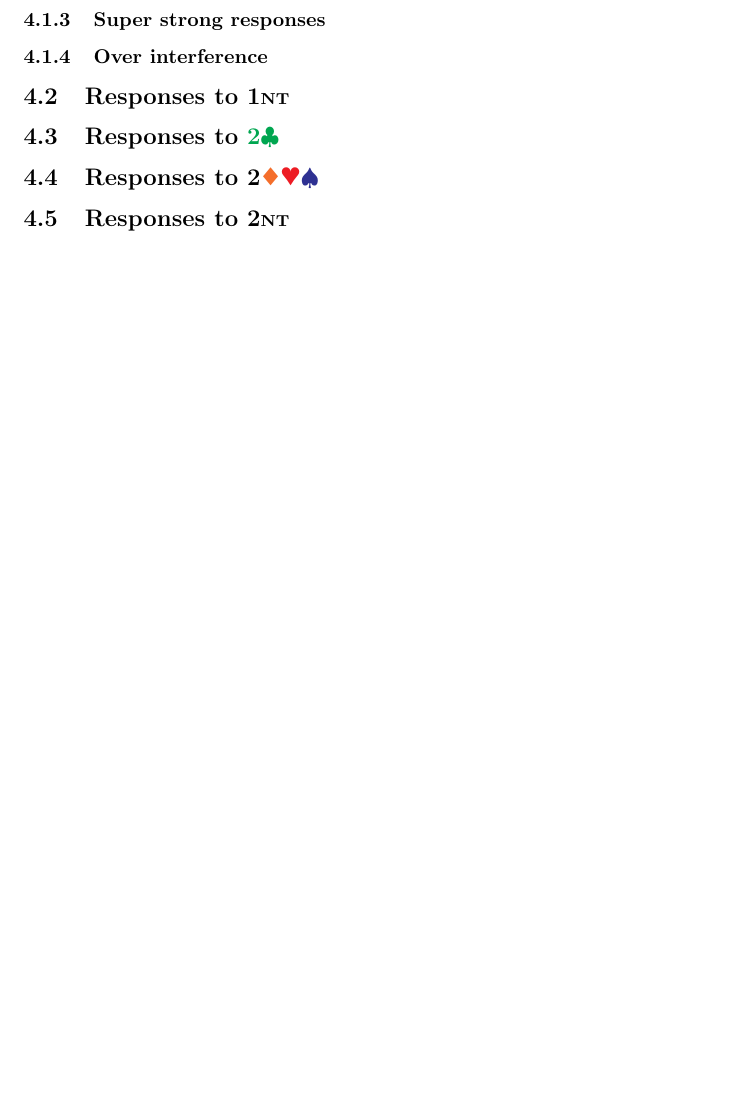
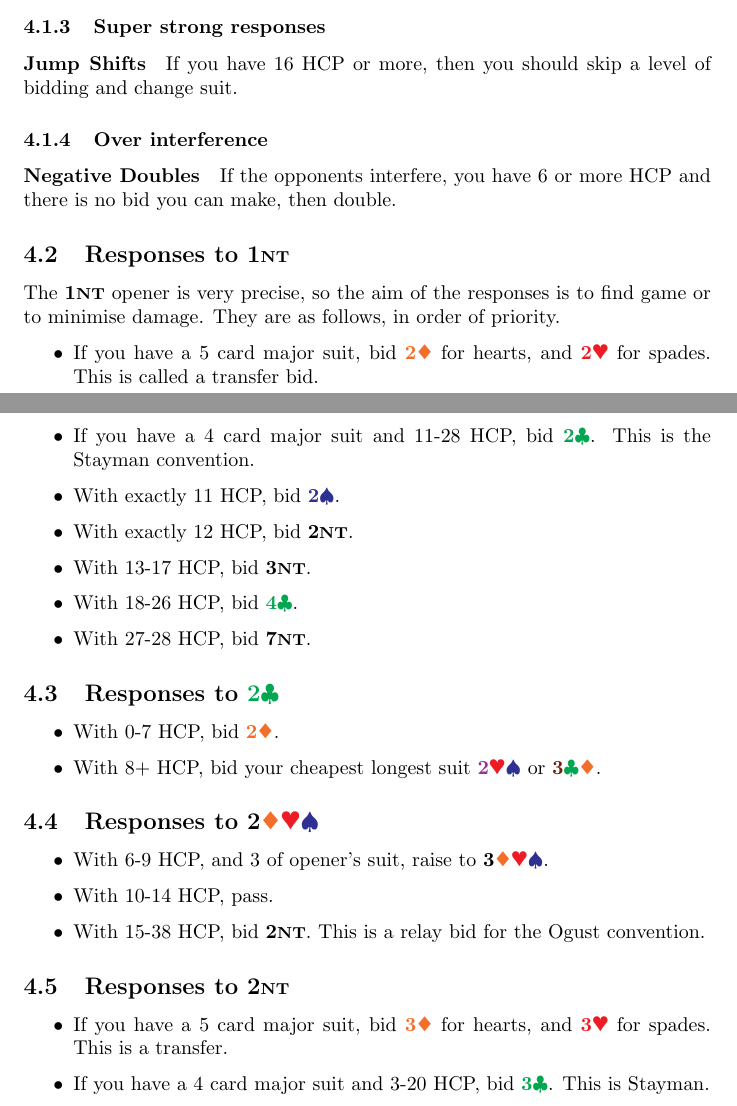
Before and after one commit to sams25/bridge, a LaTeX document (notes.tex): part of page 5 of 5 before the commit and two parts of pages 4 and 5 of 6 after it, the two joined at a grey line, cut so that both start at the same text, the shorter picture padded with empty space. Compiled offline with pdfLaTeX.

Commit message:
More responses to opener

```diff
--- a/notes.tex
+++ b/notes.tex
@@ -214,21 +215,58 @@ If you are weak, but have 5 of opener's major and a singleton or void, you may r
 %TODO Sort this section out. What about 2NT?
 If you have 10 or more HCP, you may respond at the 2 level. You should only make a 2 level response if you can't make a 1 level suit response. The same rules about suit preference apply here.
 
-
-
 \subsubsection{Super strong responses}
 
+\paragraph{Jump Shifts}
 
+If you have 16 HCP or more, then you should skip a level of bidding and change suit.
 
 \subsubsection{Over interference}
 
+\paragraph{Negative Doubles}
+
+If the opponents interfere, you have 6 or more HCP and there is no bid you can make, then double.
+%TODO Sort this out properly. Agree on something more refined than what we have now.
+
 \subsection{Responses to \NT{1}}
+
+%TODO What about 3 level responses?
+The \NT{1} opener is very precise, so the aim of the responses is to find game or to minimise damage. They are as follows, in order of priority.
+
+\begin{itemize}
+\item If you have a 5 card major suit, bid \D{2} for hearts, and \H{2} for spades. This is called a transfer bid.
+\item If you have a 4 card major suit and 11-28 HCP, bid \C{2}. This is the Stayman convention.
+\item With exactly 11 HCP, bid \S{2}.
+\item With exactly 12 HCP, bid \NT{2}.
+\item With 13-17 HCP, bid \NT{3}.
+\item With 18-26 HCP, bid \C{4}.
+\item With 27-28 HCP, bid \NT{7}.
+\end{itemize}
 
 \subsection{Responses to \C{2}}
 
+\begin{itemize}
+\item With 0-7 HCP, bid \D{2}.
+\item With 8+ HCP, bid your cheapest longest suit \majors{2} or \minors{3}.
+%TODO What should 2NT mean here?
+\end{itemize}
+
 \subsection{Responses to \notclubs{2}}
 
+%TODO What does change of suit mean? Should you raise to 4 with 4 card support?
+\begin{itemize}
+\item With 6-9 HCP, and 3 of opener's suit, raise to \notclubs{3}.
+\item With 10-14 HCP, pass.
+\item With 15-38 HCP, bid \NT{2}. This is a relay bid for the Ogust convention.
+\end{itemize}
+
 \subsection{Responses to \NT{2}}
+
+\begin{itemize}
+\item If you have a 5 card major suit, bid \D{3} for hearts, and \H{3} for spades. This is a transfer.
+\item If you have a 4 card major suit and 3-20 HCP, bid \C{3}. This is Stayman.
+%TODO What to do with 3 or 4 HCP? Game isn't guaranteed...
+\end{itemize}
 
 \subsection{Responses to \suits{3}}
 
```
Also changed, not shown: notes.pdf, notes.tex (1 more changed lines).
